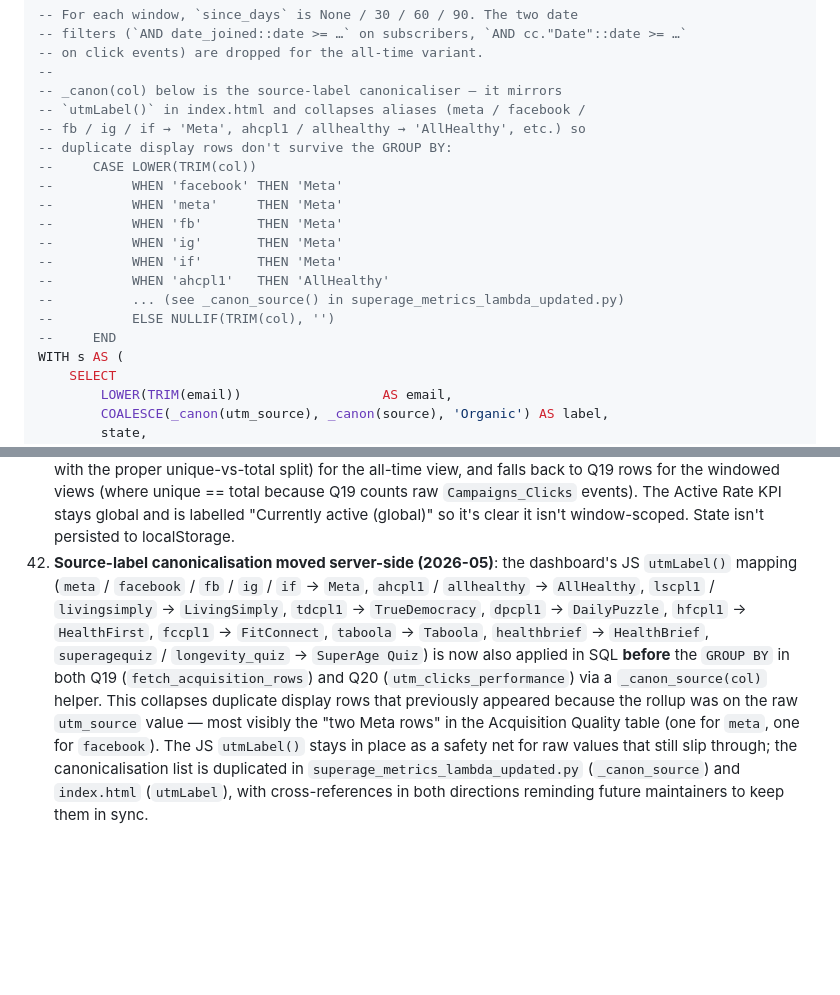
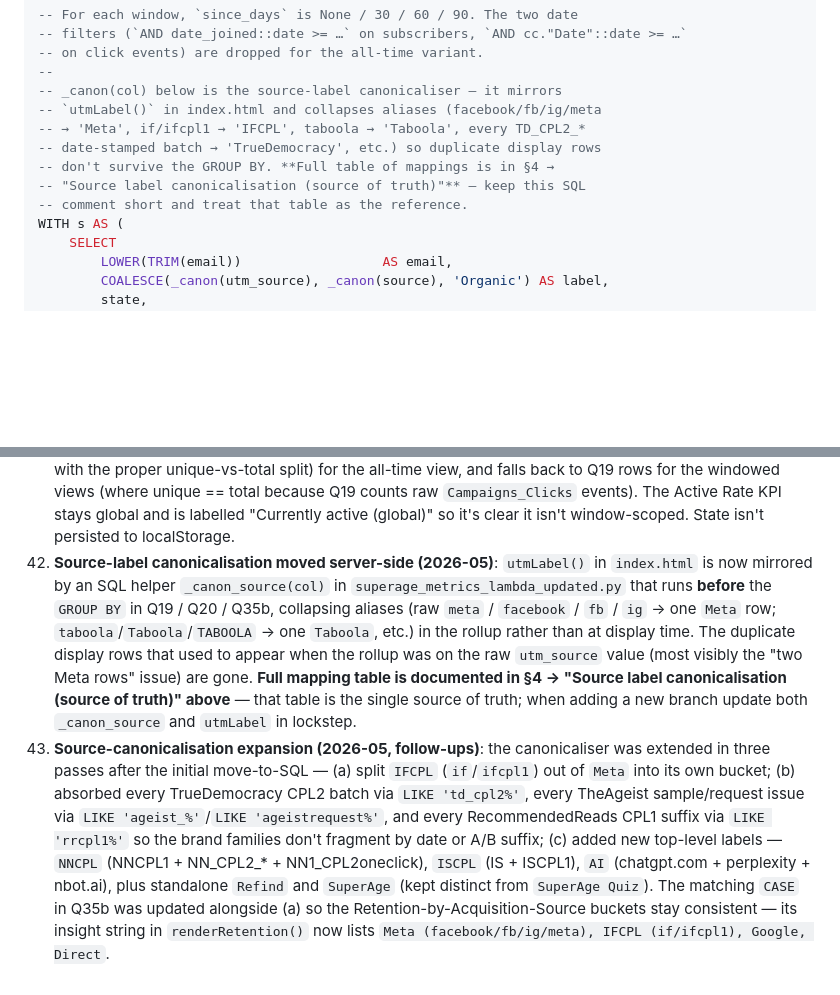
Before and after one commit to O-platform/games-dashboard, a Markdown page: superage-staging/METRICS_updated.md, 2 parts joined by grey strips. Drawn GitHub-style; blank space fills up the shorter version.

```diff
--- a/superage-staging/METRICS_updated.md
+++ b/superage-staging/METRICS_updated.md
@@ -729,19 +766,12 @@ scopes click activity. The old query joined the date-less
 -- on click events) are dropped for the all-time variant.
 --
 -- _canon(col) below is the source-label canonicaliser — it mirrors
--- `utmLabel()` in index.html and collapses aliases (meta / facebook /
--- fb / ig / if → 'Meta', ahcpl1 / allhealthy → 'AllHealthy', etc.) so
--- duplicate display rows don't survive the GROUP BY:
---     CASE LOWER(TRIM(col))
---          WHEN 'facebook' THEN 'Meta'
---          WHEN 'meta'     THEN 'Meta'
---          WHEN 'fb'       THEN 'Meta'
---          WHEN 'ig'       THEN 'Meta'
---          WHEN 'if'       THEN 'Meta'
---          WHEN 'ahcpl1'   THEN 'AllHealthy'
---          ... (see _canon_source() in superage_metrics_lambda_updated.py)
---          ELSE NULLIF(TRIM(col), '')
---     END
+-- `utmLabel()` in index.html and collapses aliases (facebook/fb/ig/meta
+-- → 'Meta', if/ifcpl1 → 'IFCPL', taboola → 'Taboola', every TD_CPL2_*
+-- date-stamped batch → 'TrueDemocracy', etc.) so duplicate display rows
+-- don't survive the GROUP BY. **Full table of mappings is in §4 →
+-- "Source label canonicalisation (source of truth)"** — keep this SQL
+-- comment short and treat that table as the reference.
 WITH s AS (
     SELECT
         LOWER(TRIM(email))                  AS email,
@@ -1302,4 +1332,5 @@ ORDER BY c.cohort_month;
 39. **Click Analysis: missing `.h240` CSS rule added**: the raw Weekly / Monthly cards on the Click Analysis tab used `class="chart-container h240"` but `.chart-container.h240` had no `height` rule in the style block (the CSS only defined `h220 / h260 / h300 / h340 / h380 / h420`). That collapsed those canvases to 0 px tall — the headers, range buttons and insight strings rendered but the bars were invisible. Added `.chart-container.h240 { height: 240px; }` to match the rest of the size scale.
 40. **Top Tags "Tag appears in ≥ N articles" filter (2026-05)**: a five-button group (`1 / 3 / 5 / 7 / 10`) was added above the Top Tags chart on the Content Reference tab. The filter drops tags whose article count is below the threshold **before** the top-10 ranking is computed by avg unique clicks per article, so single-article tags can't dominate the ranking. The threshold is stored in `window._crTagMin` (default `1`, no filter) and is layered on top of the existing scope filters (Position Cat / Author / Category / Tag / Title search). `_crSetTagMin(n)` is the toolbar handler; it re-renders only the Tags chart — Top Categories is intentionally **not** filtered the same way. Insight text below the chart appends *"(showing tags that appear in ≥ N articles)"* when N > 1; if the filter empties the set, the insight switches to *"No tag in scope appears in ≥ N articles"*. Threshold resets to `1` on page reload.
 41. **Audience tab: unified time-window selector (2026-05)**: a single `All time / Last 30 / 60 / 90 days` toggle was lifted out of the Acquisition Quality table header and placed at the top of the Audience tab. The toggle now drives every component on the tab in one render — the four KPI cards (Total Subscribers flips to "New Subscribers" + "Joined in last N days" when filtered; Top Source + Top Source % recompute from the windowed cohort), the Acquisition by Source doughnut, the Source Clicks Performance bar chart, and the Acquisition Quality table — via `_setAcqWindow(win)`. The pie / table read `acquisition_quality.utm_source.rows_<win>` (Q19). The bar chart uses `utm_clicks_performance` (Q20, with the proper unique-vs-total split) for the all-time view, and falls back to Q19 rows for the windowed views (where unique == total because Q19 counts raw `Campaigns_Clicks` events). The Active Rate KPI stays global and is labelled "Currently active (global)" so it's clear it isn't window-scoped. State isn't persisted to localStorage.
-42. **Source-label canonicalisation moved server-side (2026-05)**: the dashboard's JS `utmLabel()` mapping (`meta` / `facebook` / `fb` / `ig` / `if` → `Meta`, `ahcpl1` / `allhealthy` → `AllHealthy`, `lscpl1` / `livingsimply` → `LivingSimply`, `tdcpl1` → `TrueDemocracy`, `dpcpl1` → `DailyPuzzle`, `hfcpl1` → `HealthFirst`, `fccpl1` → `FitConnect`, `taboola` → `Taboola`, `healthbrief` → `HealthBrief`, `superagequiz` / `longevity_quiz` → `SuperAge Quiz`) is now also applied in SQL **before** the `GROUP BY` in both Q19 (`fetch_acquisition_rows`) and Q20 (`utm_clicks_performance`) via a `_canon_source(col)` helper. This collapses duplicate display rows that previously appeared because the rollup was on the raw `utm_source` value — most visibly the "two Meta rows" in the Acquisition Quality table (one for `meta`, one for `facebook`). The JS `utmLabel()` stays in place as a safety net for raw values that still slip through; the canonicalisation list is duplicated in `superage_metrics_lambda_updated.py` (`_canon_source`) and `index.html` (`utmLabel`), with cross-references in both directions reminding future maintainers to keep them in sync.
+42. **Source-label canonicalisation moved server-side (2026-05)**: `utmLabel()` in `index.html` is now mirrored by an SQL helper `_canon_source(col)` in `superage_metrics_lambda_updated.py` that runs **before** the `GROUP BY` in Q19 / Q20 / Q35b, collapsing aliases (raw `meta` / `facebook` / `fb` / `ig` → one `Meta` row; `taboola`/`Taboola`/`TABOOLA` → one `Taboola`, etc.) in the rollup rather than at display time. The duplicate display rows that used to appear when the rollup was on the raw `utm_source` value (most visibly the "two Meta rows" issue) are gone. **Full mapping table is documented in §4 → "Source label canonicalisation (source of truth)" above** — that table is the single source of truth; when adding a new branch update both `_canon_source` and `utmLabel` in lockstep.
+43. **Source-canonicalisation expansion (2026-05, follow-ups)**: the canonicaliser was extended in three passes after the initial move-to-SQL — (a) split `IFCPL` (`if`/`ifcpl1`) out of `Meta` into its own bucket; (b) absorbed every TrueDemocracy CPL2 batch via `LIKE 'td_cpl2%'`, every TheAgeist sample/request issue via `LIKE 'ageist_%'`/`LIKE 'ageistrequest%'`, and every RecommendedReads CPL1 suffix via `LIKE 'rrcpl1%'` so the brand families don't fragment by date or A/B suffix; (c) added new top-level labels — `NNCPL` (NNCPL1 + NN_CPL2_* + NN1_CPL2oneclick), `ISCPL` (IS + ISCPL1), `AI` (chatgpt.com + perplexity + nbot.ai), plus standalone `Refind` and `SuperAge` (kept distinct from `SuperAge Quiz`). The matching `CASE` in Q35b was updated alongside (a) so the Retention-by-Acquisition-Source buckets stay consistent — its insight string in `renderRetention()` now lists `Meta (facebook/fb/ig/meta), IFCPL (if/ifcpl1), Google, Direct`.
```
Also changed, not shown: other parts of superage-staging/METRICS_updated.md (+37 -0 lines).
